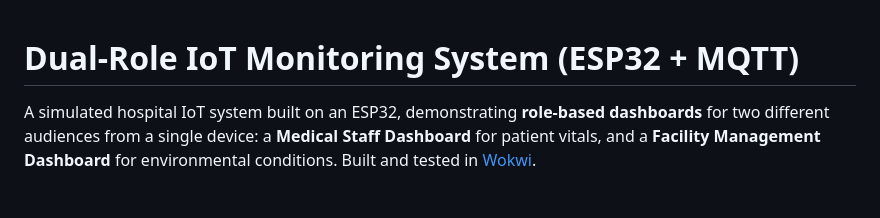
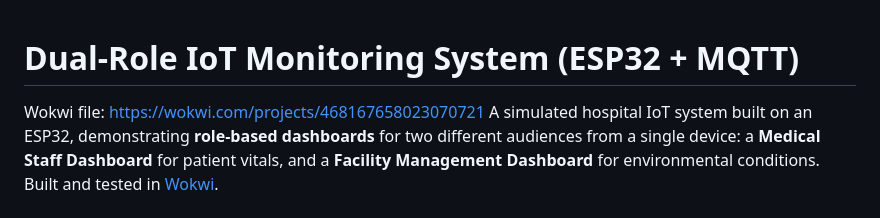
Before and after one commit to karthickkarc/Dual-Role-IoT-monitoring-system, a Markdown page: README.md, the part around the change. Drawn GitHub-style.

Commit message:
Add Wokwi project link to README
Added Wokwi project link for simulation reference.

```diff
--- a/README.md
+++ b/README.md
@@ -1,5 +1,6 @@
 # Dual-Role IoT Monitoring System (ESP32 \+ MQTT)
 
+Wokwi file: https://wokwi.com/projects/468167658023070721
 A simulated hospital IoT system built on an ESP32, demonstrating **role-based dashboards** for two different audiences from a single device: a **Medical Staff Dashboard** for patient vitals, and a **Facility Management Dashboard** for environmental conditions. Built and tested in [Wokwi](https://wokwi.com/).
 
 ## Overview
```
